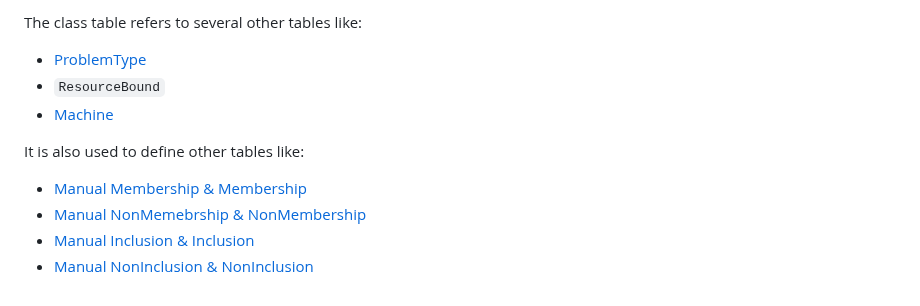
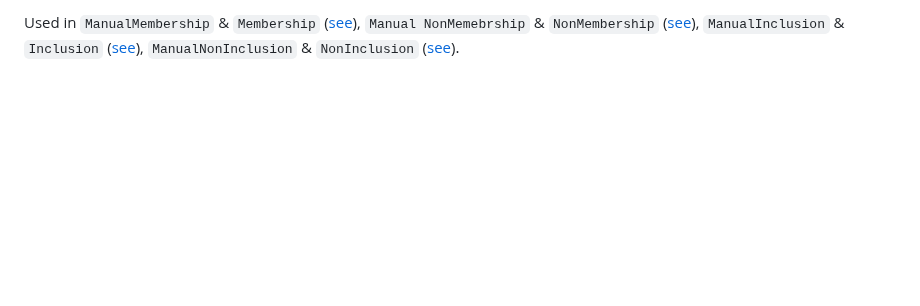
Before and after one commit to turquoise5/ComWeb, a Markdown page: docs/class.md, the part around one of its changes. Drawn GitHub-style; blank space fills up the shorter version.

```diff
--- a/docs/class.md
+++ b/docs/class.md
@@ -73,11 +74,2 @@ The `Class` model represents a complexity class defined by its problem type, mac
 
-The class table refers to several other tables like:
-* [ProblemType](problem.md)
-* `ResourceBound`
-* [Machine](machine_tables.md)
-
-It is also used to define other tables like:
-* [Manual Membership & Membership](membership.md)
-* [Manual NonMemebrship & NonMembership](non_membership.md)
-* [Manual Inclusion & Inclusion](inclusion.md)
-* [Manual NonInclusion & NonInclusion](non_inclusion.md)
+Used in `ManualMembership` & `Membership` ([see](membership.md)), `Manual NonMemebrship` & `NonMembership` ([see](non_membership.md)), `ManualInclusion` & `Inclusion` ([see](inclusion.md)), `ManualNonInclusion` & `NonInclusion` ([see](non_inclusion.md)).
```
Also changed, not shown: other parts of docs/class.md (+43 -42 lines).
